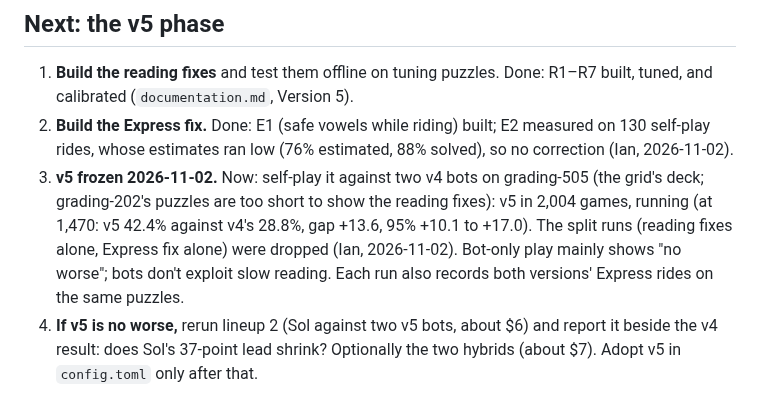
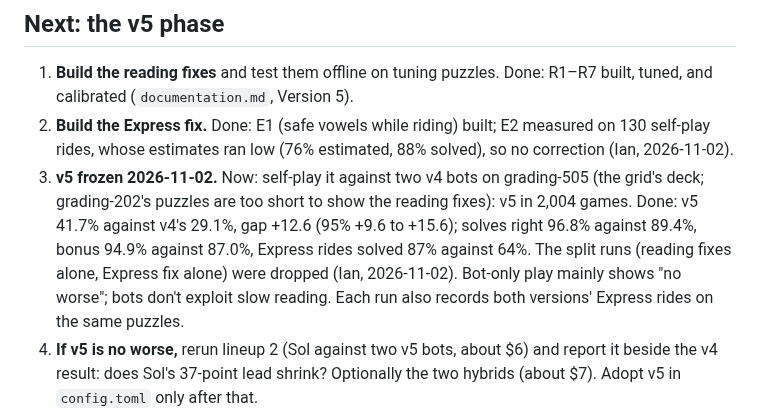
Before and after one commit to isun3071/rstlne, a Markdown page: TODO.md, the part around the change. GitHub-like rendering.

```diff
--- a/TODO.md
+++ b/TODO.md
@@ -12,7 +12,7 @@ Every planned lineup but 6c ran: 1, 2, 3, 3b, 3c, 3d, 3f (the Haiku hybrid, in p
 
 1. **Build the reading fixes** and test them offline on tuning puzzles. Done: R1–R7 built, tuned, and calibrated (`documentation.md`, Version 5).
 2. **Build the Express fix.** Done: E1 (safe vowels while riding) built; E2 measured on 130 self-play rides, whose estimates ran low (76% estimated, 88% solved), so no correction (Ian, 2026-11-02).
-3. **v5 frozen 2026-11-02.** Now: self-play it against two v4 bots on grading-505 (the grid's deck; grading-202's puzzles are too short to show the reading fixes): v5 in 2,004 games, running (at 1,470: v5 42.4% against v4's 28.8%, gap +13.6, 95% +10.1 to +17.0). The split runs (reading fixes alone, Express fix alone) were dropped (Ian, 2026-11-02). Bot-only play mainly shows "no worse"; bots don't exploit slow reading. Each run also records both versions' Express rides on the same puzzles.
+3. **v5 frozen 2026-11-02.** Now: self-play it against two v4 bots on grading-505 (the grid's deck; grading-202's puzzles are too short to show the reading fixes): v5 in 2,004 games. Done: v5 41.7% against v4's 29.1%, gap +12.6 (95% +9.6 to +15.6); solves right 96.8% against 89.4%, bonus 94.9% against 87.0%, Express rides solved 87% against 64%. The split runs (reading fixes alone, Express fix alone) were dropped (Ian, 2026-11-02). Bot-only play mainly shows "no worse"; bots don't exploit slow reading. Each run also records both versions' Express rides on the same puzzles.
 4. **If v5 is no worse,** rerun lineup 2 (Sol against two v5 bots, about $6) and report it beside the v4 result: does Sol's 37-point lead shrink? Optionally the two hybrids (about $7). Adopt v5 in `config.toml` only after that.
 5. **Later, maybe v6:** the ride estimate plans only letters safe at boarding, while rides keep finding more (about 5 calls against 4 planned), so it runs low. Counting the letters that turn safe as each one shows, from the answers the bot already holds, would make it honest without a fitted correction.
 
```
Also changed, not shown: documentation.md (+1 -0 lines).
